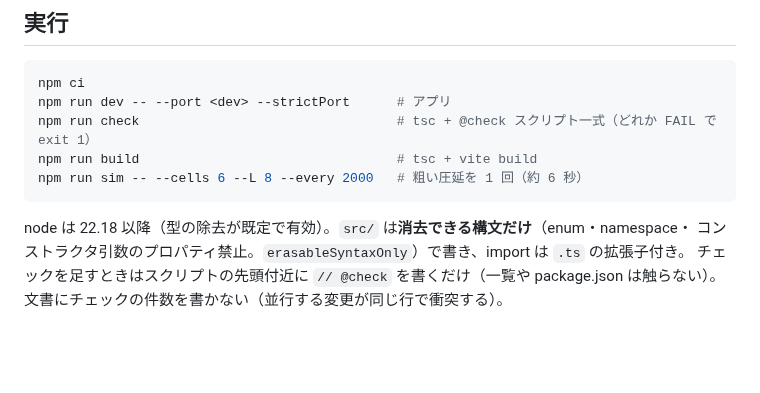
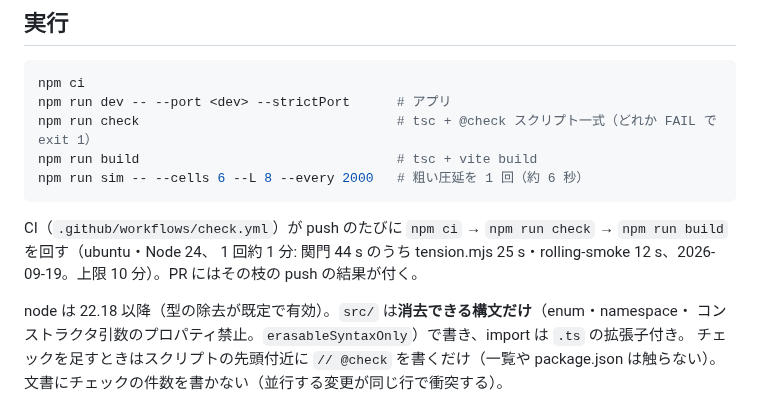
Before and after one commit to tacki7/my-mpm, a Markdown page: CLAUDE.md, the part around the change. GitHub-like rendering; blank space fills up the shorter version.

Commit message:
docs: note the CI run and its time
Co-Authored-By: Claude Opus 5 (1M context) <noreply@anthropic.com>

````diff
--- a/CLAUDE.md
+++ b/CLAUDE.md
@@ -41,6 +41,9 @@ npm run check                                 # tsc + @check スクリプト一
 npm run build                                 # tsc + vite build
 npm run sim -- --cells 6 --L 8 --every 2000   # 粗い圧延を 1 回（約 6 秒）
 ```
+
+CI（`.github/workflows/check.yml`）が push のたびに `npm ci` → `npm run check` → `npm run build` を回す（ubuntu・Node 24、
+1 回約 1 分: 関門 44 s のうち tension.mjs 25 s・rolling-smoke 12 s、2026-09-19。上限 10 分）。PR にはその枝の push の結果が付く。
 
 node は 22.18 以降（型の除去が既定で有効）。`src/` は**消去できる構文だけ**（enum・namespace・
 コンストラクタ引数のプロパティ禁止。`erasableSyntaxOnly`）で書き、import は `.ts` の拡張子付き。
````
